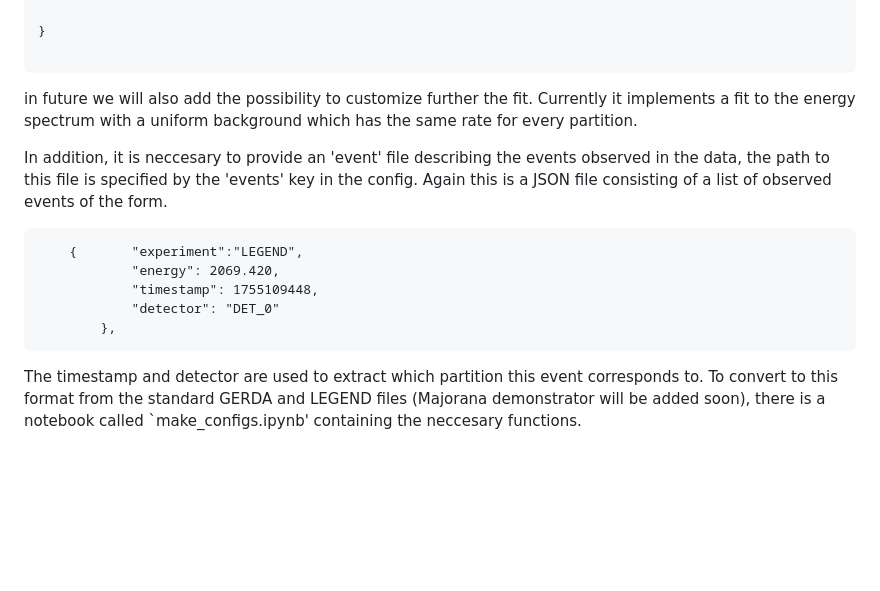
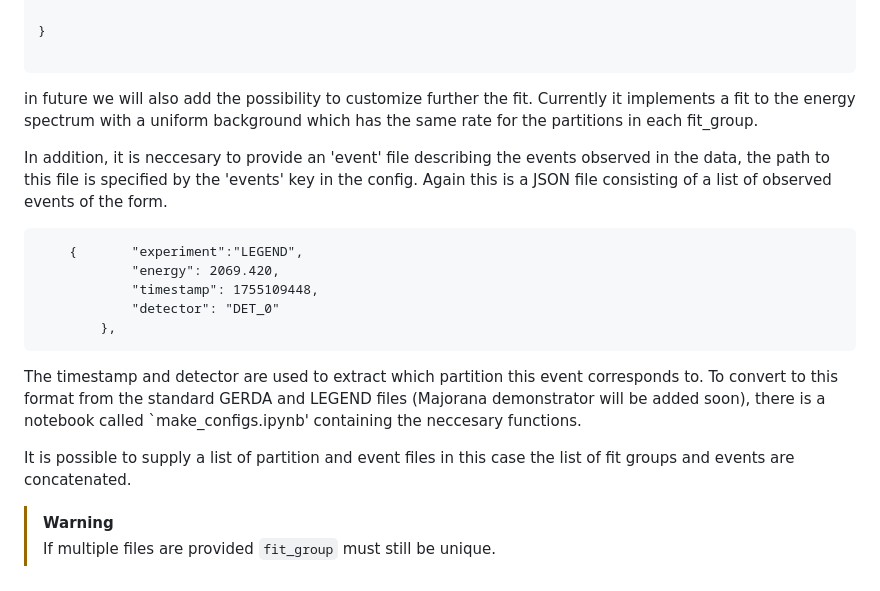
Before and after one commit to sofia-calgaro/ZeroNuFit.jl, a Markdown page: README.md, the part around the change. Drawn GitHub-style; blank space fills up the shorter version.

````diff
--- a/README.md
+++ b/README.md
@@ -87,8 +87,7 @@ An example is shown below.
 }
 
 ```
-
-in future we will also add the possibility to customize further the fit. Currently it implements a fit to the energy spectrum with a uniform background which has the same rate for every partition.
+in future we will also add the possibility to customize further the fit. Currently it implements a fit to the energy spectrum with a uniform background which has the same rate for the partitions in each fit_group.
 
 In addition, it is neccesary to provide an 'event' file describing the events observed in the data, the path to this file is specified by the 'events' key in the config. Again this is a JSON file consisting of a list of observed events of the form.
 
@@ -101,3 +100,8 @@ In addition, it is neccesary to provide an 'event' file describing the events ob
 ```
 The timestamp and detector are used to extract which partition this event corresponds to.
 To convert to this format from the standard GERDA and LEGEND files (Majorana demonstrator will be added soon), there is a notebook called `make_configs.ipynb' containing the neccesary functions.
+
+It is possible to supply a list of partition and event files in this case the list of fit groups and events are concatenated.
+
+> [!WARNING]
+> If multiple files are provided `fit_group` must still be unique.
````
